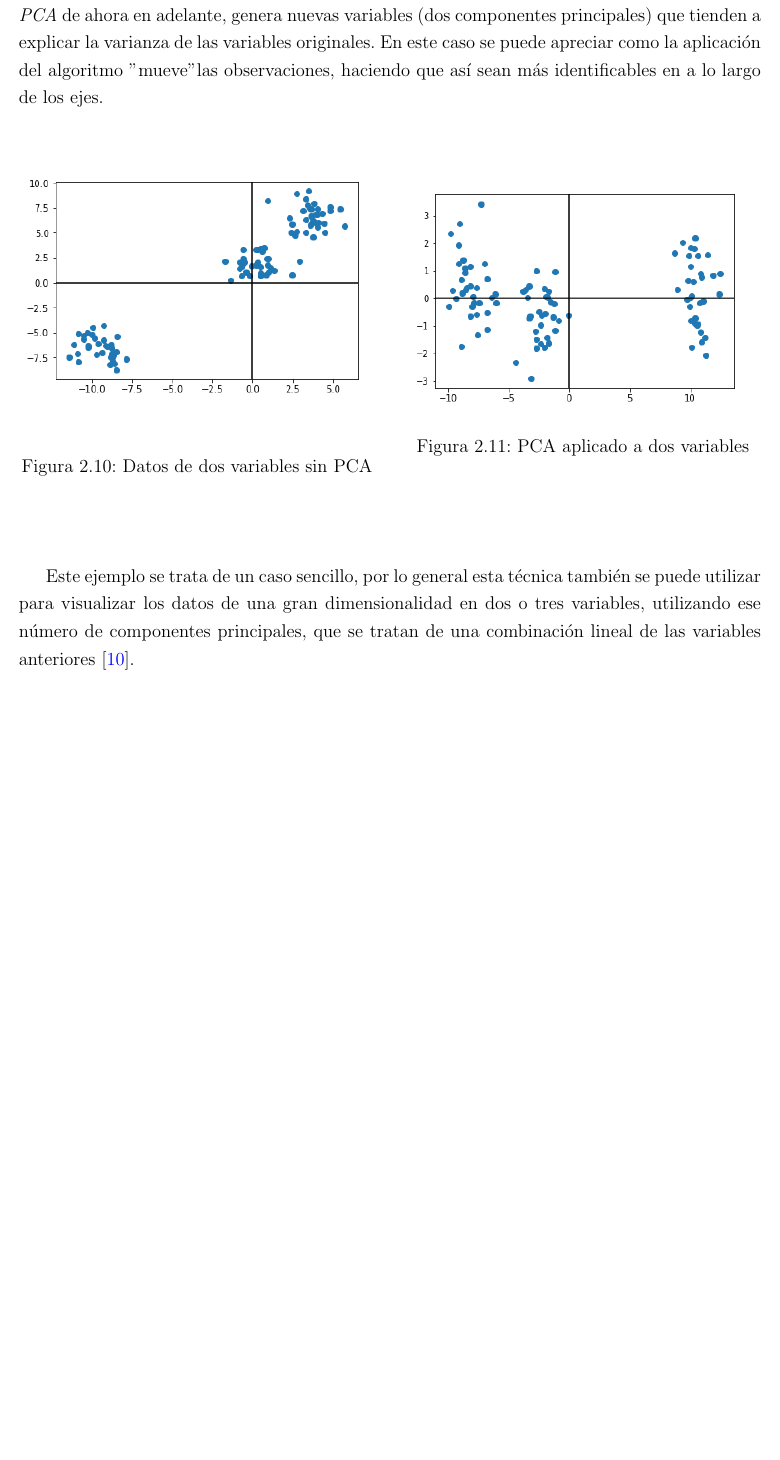
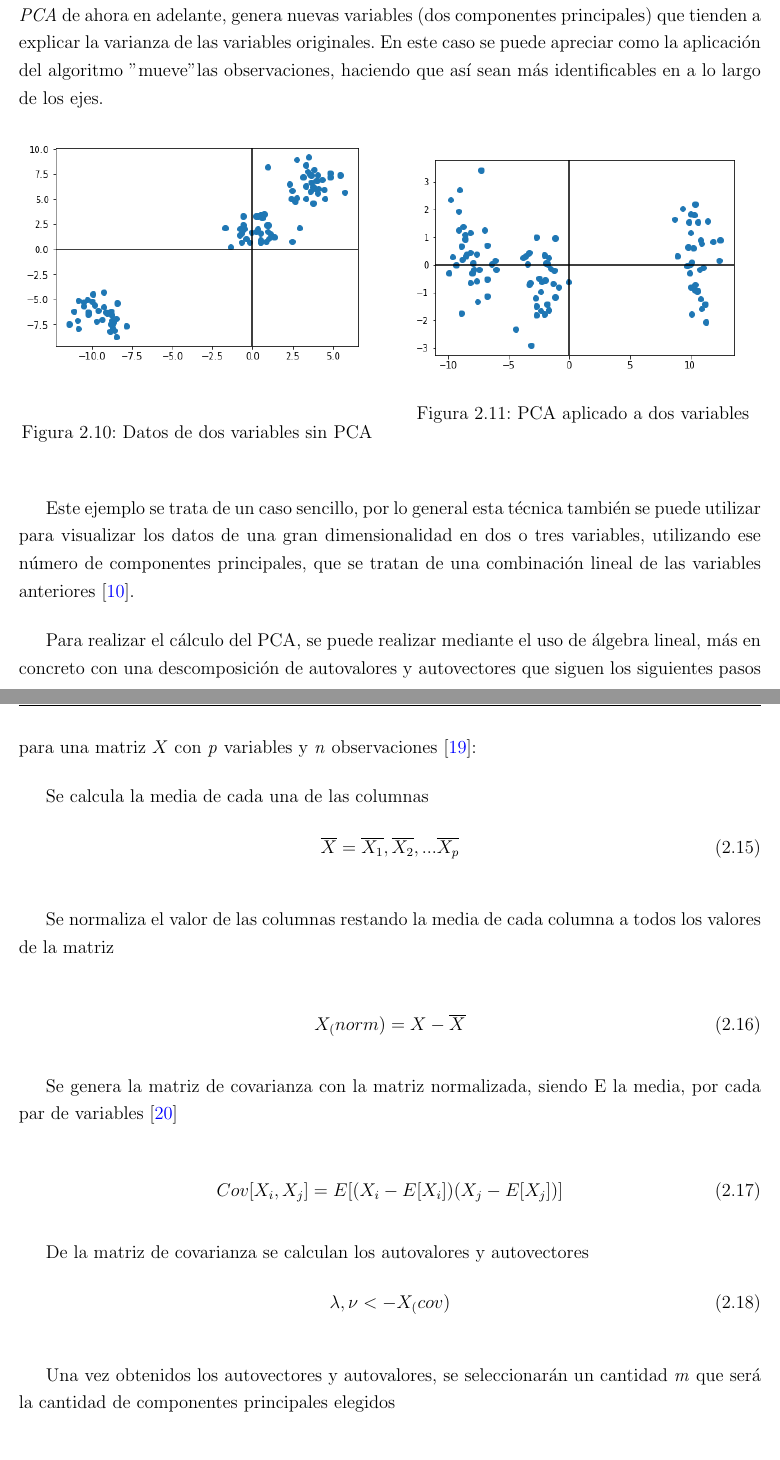
Before and after one commit to Gonmeso/TFM_Anomaly_Detection, a LaTeX book (doc/Ejemplo-TFM.tex, which reads doc/2_Estado_del_Arte.tex): part of page 39 of 42 before the commit and two parts of pages 39 and 40 of 44 after it, the two joined at a grey line, cut so that both start at the same text, the shorter picture padded with empty space. Compiled offline with pdfLaTeX.

Commit message:
+Ended PCA +References for PCA

```diff
--- a/doc/2_Estado_del_Arte.tex
+++ b/doc/2_Estado_del_Arte.tex
@@ -282,3 +282,30 @@ En las siguientes imágenes se ha utilizado un set de datos sintéticos de dos d
 
 Este ejemplo se trata de un caso sencillo, por lo general esta técnica también se puede utilizar para visualizar los datos de una gran dimensionalidad en dos o tres variables, utilizando ese número de componentes principales, que se tratan de una combinación lineal de las variables anteriores \cite{james2013introduction}.
 
+Para realizar el cálculo del PCA, se puede realizar mediante el uso de álgebra lineal, más en concreto con una descomposición de autovalores y autovectores que siguen los siguientes pasos para una matriz \(X\) con \textit{p} variables y \textit{n} observaciones \cite{PCAscratch}:
+
+Se calcula la media de cada una de las columnas
+\begin{equation}
+    \overline{X} = \overline{X_1}, \overline{X_2}, ... \overline{X_p}
+\end{equation}
+
+Se normaliza el valor de las columnas restando la media de cada columna a todos los valores de la matriz
+
+\begin{equation}
+    X_(norm) = X - \overline{X}
+\end{equation}
+
+Se genera la matriz de covarianza con la matriz normalizada, siendo E la media, por cada par de variables \cite{covWikipedia}
+
+\begin{equation}
+    Cov[X_i, X_j] = E[(X_i - E[X_i])(X_j - E[X_j])]
+\end{equation}
+
+De la matriz de covarianza se calculan los autovalores y autovectores
+\begin{equation}
+    \lambda, \nu <- X_(cov)
+\end{equation}
+
+Una vez obtenidos los autovectores y autovalores, se seleccionarán un cantidad \textit{m} que será la cantidad de componentes principales elegidos
+
+\begin{equation}
```
Also changed, not shown: doc/referencias.bib (+14 -0 lines), doc/misc/TFM_Anomalias_IOT.pdf, doc/2_Estado_del_Arte.tex (9 more changed lines).
